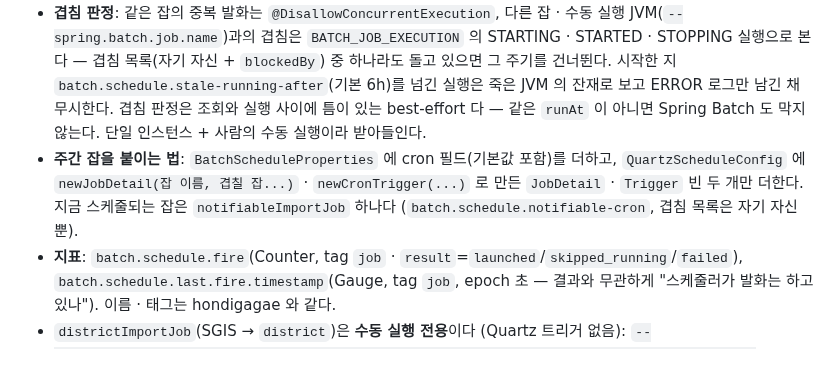
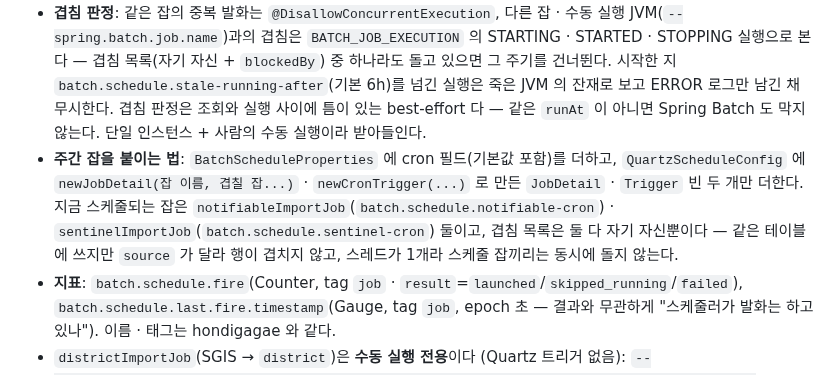
Before and after one commit to 8llow8llowMe/sneezecast, a Markdown page: backend/docs/modules.md, the part around one of its changes. GitHub-like rendering.

```diff
--- a/backend/docs/modules.md
+++ b/backend/docs/modules.md
@@ -333,7 +333,7 @@ Eureka 서버. 서비스는 `@EnableDiscoveryClient` 로 등록하고, 게이트
 - 주기 실행 스위치 `BATCH_SCHEDULE_ENABLED`(`batch.schedule.enabled`) — 정확히 `true` 이고 `spring.batch.job.enabled` 가 false 일 때만 스케줄러가 시작된다. 기본 dev 켜짐 · prod 꺼짐 (첫 적재 잡을 dev 에서 관찰한 뒤 켠다). 잡 트리거는 반드시 `QuartzScheduleConfig` 안에 `@Bean` 으로 둔다 — 밖에 두면 스위치가 닿지 않는다.
 - **실행 브리지** (`domainlayer/schedule`): 트리거 → `SpringBatchLaunchQuartzJob`(잡 공용, JobDataMap 의 `jobName` · `blockedBy`) → `ScheduledJobLaunchFacade` → 겹침 가드 → `JobLauncher.run`. 예정 발화 시각을 `batch.schedule.time-zone`(기본 Asia/Seoul) 초 단위로 바꾼 `runAt` 만 identifying 이고 `trigger=quartz` 는 기록용이다 (실제 발화 시각은 몇 ms 이를 수 있어 `runAt` 에 쓰지 않는다). `SCHEDULE_001`(JOB_NOT_FOUND) · `002`(LAUNCH_FAILED)는 그 발화만 실패하고 즉시 재시도 없이 다음 주기에 다시 돈다. `003`(DUPLICATE_JOB_NAME)은 기동 실패다.
 - **겹침 판정**: 같은 잡의 중복 발화는 `@DisallowConcurrentExecution`, 다른 잡 · 수동 실행 JVM(`--spring.batch.job.name`)과의 겹침은 `BATCH_JOB_EXECUTION` 의 STARTING · STARTED · STOPPING 실행으로 본다 — 겹침 목록(자기 자신 + `blockedBy`) 중 하나라도 돌고 있으면 그 주기를 건너뛴다. 시작한 지 `batch.schedule.stale-running-after`(기본 6h)를 넘긴 실행은 죽은 JVM 의 잔재로 보고 ERROR 로그만 남긴 채 무시한다. 겹침 판정은 조회와 실행 사이에 틈이 있는 best-effort 다 — 같은 `runAt` 이 아니면 Spring Batch 도 막지 않는다. 단일 인스턴스 + 사람의 수동 실행이라 받아들인다.
-- **주간 잡을 붙이는 법**: `BatchScheduleProperties` 에 cron 필드(기본값 포함)를 더하고, `QuartzScheduleConfig` 에 `newJobDetail(잡 이름, 겹칠 잡...)` · `newCronTrigger(...)` 로 만든 `JobDetail` · `Trigger` 빈 두 개만 더한다. 지금 스케줄되는 잡은 `notifiableImportJob` 하나다 (`batch.schedule.notifiable-cron`, 겹침 목록은 자기 자신뿐).
+- **주간 잡을 붙이는 법**: `BatchScheduleProperties` 에 cron 필드(기본값 포함)를 더하고, `QuartzScheduleConfig` 에 `newJobDetail(잡 이름, 겹칠 잡...)` · `newCronTrigger(...)` 로 만든 `JobDetail` · `Trigger` 빈 두 개만 더한다. 지금 스케줄되는 잡은 `notifiableImportJob`(`batch.schedule.notifiable-cron`) · `sentinelImportJob`(`batch.schedule.sentinel-cron`) 둘이고, 겹침 목록은 둘 다 자기 자신뿐이다 — 같은 테이블에 쓰지만 `source` 가 달라 행이 겹치지 않고, 스레드가 1개라 스케줄 잡끼리는 동시에 돌지 않는다.
 - **지표**: `batch.schedule.fire`(Counter, tag `job` · `result`=`launched`/`skipped_running`/`failed`), `batch.schedule.last.fire.timestamp`(Gauge, tag `job`, epoch 초 — 결과와 무관하게 "스케줄러가 발화는 하고 있나"). 이름 · 태그는 hondigagae 와 같다.
 - `districtImportJob`(SGIS → `district`)은 **수동 실행 전용**이다 (Quartz 트리거 없음): `--spring.batch.job.enabled=true --spring.batch.job.name=districtImportJob --spring.main.web-application-type=none year=2025 runAt=<ISO>`. SGIS 호출은 `RestClient` + connect / read timeout 이고, 연 1회 · 실행당 약 36회라 WebFlux · 서킷브레이커를 두지 않는다. 인증키 `SGIS_CONSUMER_KEY` · `SGIS_CONSUMER_SECRET` 이 비어도 기동은 성공하고 잡 실행 때 `SGIS_CREDENTIALS_MISSING` 으로 실패한다. 프로세스 종료 코드는 잡 결과와 무관하다 — 결과는 로그와 `BATCH_JOB_EXECUTION.STATUS` 로 확인한다 (hondigagae 와 같다).
 - `notifiableImportJob`(전수신고 API → `official_surveillance` · `official_source_snapshot`)은 **매주 화 05:00(KST)** Quartz 트리거로 돈다 (`batch.schedule.notifiable-cron`, 기본 `0 0 5 ? * TUE`, 잘못된 식이면 기동 실패). 수동 실행: `--spring.batch.job.enabled=true --spring.batch.job.name=notifiableImportJob --spring.main.web-application-type=none runAt=2026-10-07T10:30:00 [year=2025]`. 같은 `runAt` 이 COMPLETED 면 거절되고, FAILED 면 같은 실행을 재시작한다(74건을 처음부터 다시 부르고 이력의 `run_started_at` 이 두 시도에 걸친다). 다시 받을 때는 새 `runAt`(현재 시각)을 준다. `runAt` 은 필수(ISO 로컬 시각, 적재 이력의 `run_started_at`), `year` 는 선택(기본 `runAt` 의 연도, 2000 ~ `runAt` 의 연도)이며 그 해와 전년을 받는다. 계획(`NotifiableImportPlan`) 순서대로 요청마다 [원천 호출(트랜잭션 밖) → 행 변환 → `OfficialIngestProcessor.ingest`]이고, 실행당 호출 상한 하나를 모든 요청이 나눠 쓴다. **요청별 격리** — 실패한 요청은 FAILED 이력(원천 · 변환 실패는 본문 없이 `error_code` = 잡 코드, 검증 · 쓰기 실패는 `OFFICIAL_INGEST_*`)을 남기고 다음 요청으로 간다. **남은 요청을 부르지 않고 멈추는 것**은 계속해도 소용없거나 한도만 태우는 경우뿐이다: 인증키 없음(`001`) · Encoding 값(`002`) · 게이트웨이 거절(`003`) · 호출 상한(`010`), 그리고 쓰기 실패와 FAILED 이력 쓰기 실패(원천 · 변환 실패든 검증 실패든 — DB 문제). 멈춘 요청은 FAILED 이력을 남기고 부르지 않은 요청은 이력이 없다. 실패가 하나라도 있으면 끝에 `NOTIFIABLE_IMPORT_020`(RUN_FAILED: 계획 · 반영 · 실패 · 시도 안 함 수, 중단 여부 · 사유 코드, 실패 `request_key` 최대 20개)으로 Job 이 FAILED 다. 결과는 `BATCH_JOB_EXECUTION.STATUS` · `EXIT_MESSAGE` 와 `official_source_snapshot`(`run_started_at` = `runAt`, `status` · `error_code` · `request_key`)으로 확인한다. `syncedAt` 은 실행 시작 때 한 번 정해 모든 행 · 이력에 쓴다.
```
Also changed, not shown: other parts of backend/docs/modules.md (+1 -0 lines), backend/docs/entity-design.md (+3 -3 lines).
